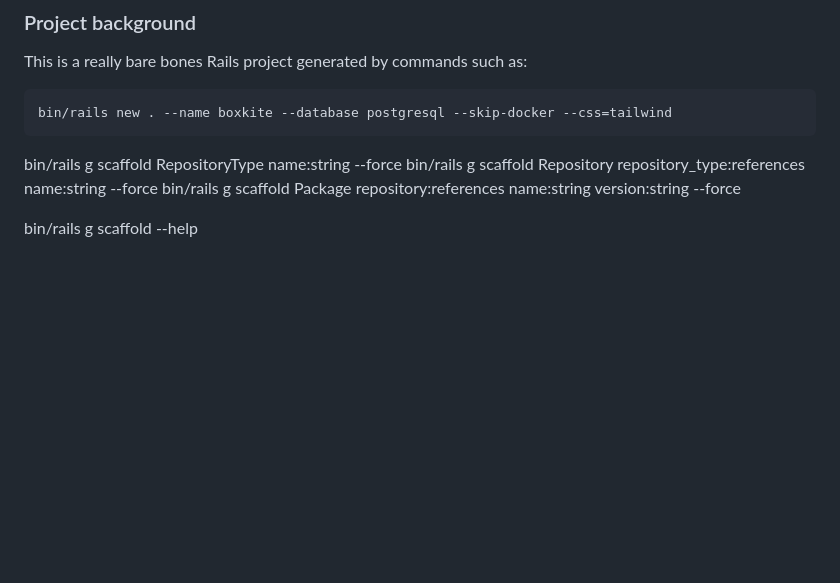
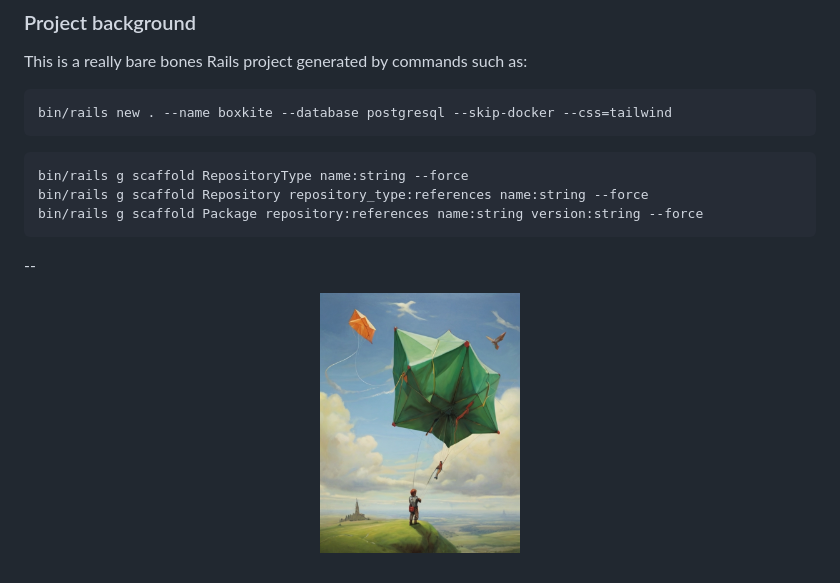
Before and after one commit to buildkite/boxkite, a Markdown page: README.md, the part around the change printed below. Drawn GitHub-style; pictures changed too: app/assets/images/fly_green_box_kite.jpg (added); blank space fills up the shorter version.

Commit message:
Images for README

````diff
--- a/README.md
+++ b/README.md
@@ -21,8 +25,15 @@ This is a really bare bones Rails project generated by commands such as:
 bin/rails new . --name boxkite --database postgresql --skip-docker --css=tailwind
 ```
 
+```
 bin/rails g scaffold RepositoryType name:string --force
 bin/rails g scaffold Repository repository_type:references name:string --force
 bin/rails g scaffold Package repository:references name:string version:string --force
+```
 
- bin/rails g scaffold --help
+
+--
+
+<p align="center">
+  <img src="/app/assets/images/fly_green_box_kite.jpg" width="200" />
+</p>
````
Also changed, not shown: other parts of README.md (+4 -0 lines), app/assets/images/ruby_box_kite.jpg (added).
